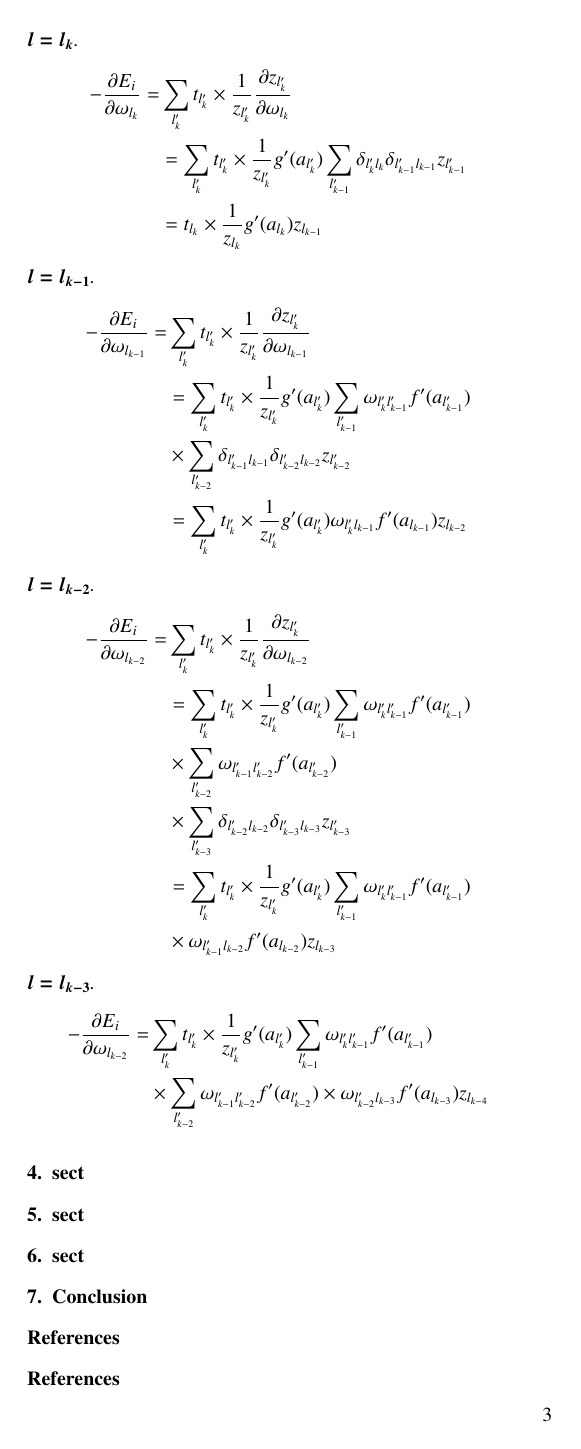
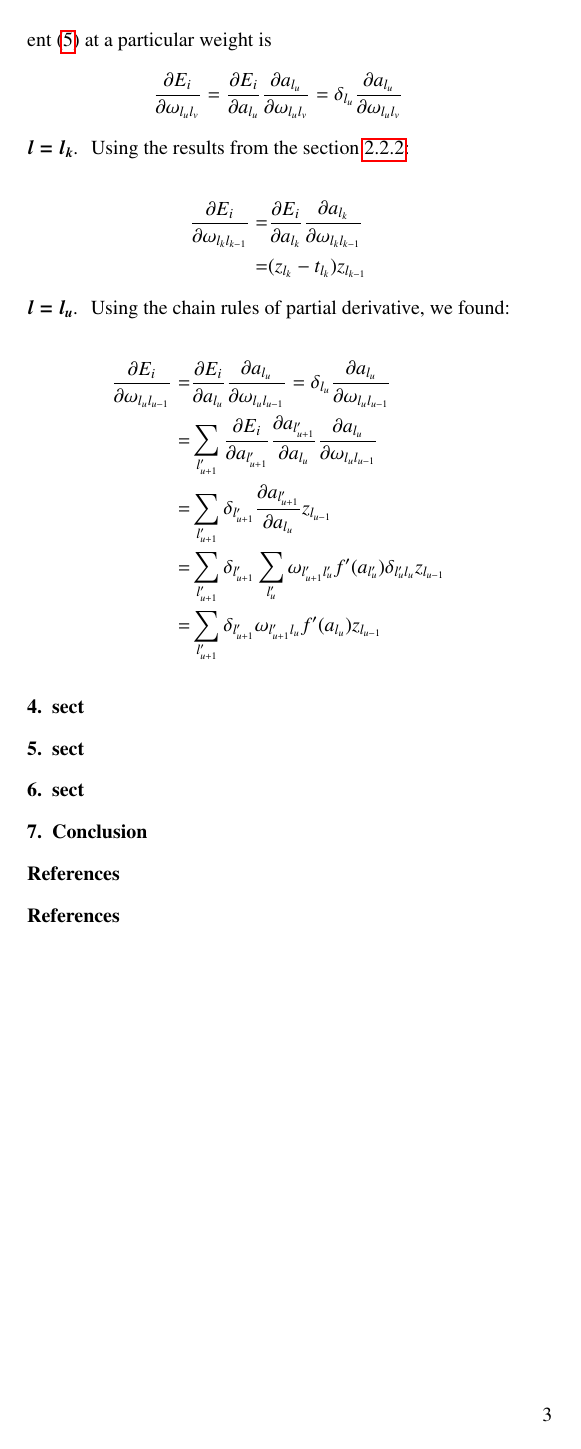
Before and after one commit to YannCobigo/Test, a LaTeX paper (LaTeX/Neural_Network/neural_network.tex): page 3 of 3. Compiled offline with pdfLaTeX.

Commit message:
correction of the gradient descent.

```diff
--- a/LaTeX/Neural_Network/neural_network.tex
+++ b/LaTeX/Neural_Network/neural_network.tex
@@ -257,58 +257,38 @@ Where $\bm{\omega}$ represents the vector of weights, $e$ represents the {\it ep
 %%%%%%%%%%%%%%%%%%%%%%%%%%%%%%%%%%%%%%%%%%%%%%%%%%%%%%%%%%%%%%%%%%%%%%%%%%
 \subsubsection{Algorithm}
 
-The backward propagation for each layer, except the last layer, is a recursive function of the previouse layer.
+The backward propagation for each layer, except the last layer, is a recursive estimtion of the deeper layer. The gradient~(\ref{gradient_descent}) at a particular weight is
 
-\paragraph{$\bm{l = l_{k}}$}{
+\begin{equation*}
+  \frac{\partial E_{i}}{\partial \omega_{l_{u}l_{v}}} = \frac{\partial E_{i}}{\partial a_{l_{u}}} \frac{\partial a_{l_{u}}}{\partial \omega_{l_{u}l_{v}}} = \delta_{l_{u}}\frac{\partial a_{l_{u}}}{\partial \omega_{l_{u}l_{v}}}
+\end{equation*}
+
+
+\paragraph{$\bm{l = l_{k}}$}{ Using the results from the section~\ref{Cross_entropy_cost_function_sec}:
 
   \begin{equation*}
     \begin{split}
-      - \frac{\partial E_{i}}{\partial \omega_{l_{k}}} = & \sum_{l'_{k}} t_{l'_{k}} \times \frac{1}{z_{l'_{k}}} \frac{\partial z_{l'_{k}}}{\partial \omega_{l_{k}}}\\
-      & = \sum_{l'_{k}} t_{l'_{k}} \times \frac{1}{z_{l'_{k}}} g'(a_{l'_{k}})  \sum_{l'_{k-1}} \delta_{l'_{k}l_{k}} \delta_{l'_{k-1}l_{k-1}} z_{l'_{k-1}}  \\
-      & = t_{l_{k}} \times \frac{1}{z_{l_{k}}} g'(a_{l_{k}})  z_{l_{k-1}}  \\
+      \frac{\partial E_{i}}{\partial \omega_{l_{k}l_{k-1}}} = &  \frac{\partial E_{i}}{\partial a_{l_{k}}} \frac{\partial a_{l_{k}}}{\partial \omega_{l_{k}l_{k-1}}}  \\
+              = &  (z_{l_{k}} - t_{l_{k}})z_{l_{k-1}} \\
     \end{split}
   \end{equation*}
 
 }
 
-\paragraph{$\bm{l = l_{k-1}}$}{
+\paragraph{$\bm{l = l_{u}}$}{Using the chain rules of partial derivative, we found:
 
   \begin{equation*}
     \begin{split}
-      - \frac{\partial E_{i}}{\partial \omega_{l_{k-1}}} = & \sum_{l'_{k}} t_{l'_{k}} \times \frac{1}{z_{l'_{k}}} \frac{\partial z_{l'_{k}}}{\partial \omega_{l_{k-1}}}\\
-      & = \sum_{l'_{k}} t_{l'_{k}} \times \frac{1}{z_{l'_{k}}} g'(a_{l'_{k}})  \sum_{l'_{k-1}} \omega_{l'_{k}l'_{k-1}} f'(a_{l'_{k-1}}) \\
-      & \times \sum_{l'_{k-2}} \delta_{l'_{k-1}l_{k-1}} \delta_{l'_{k-2}l_{k-2}} z_{l'_{k-2}}  \\
-      & = \sum_{l'_{k}} t_{l'_{k}} \times \frac{1}{z_{l'_{k}}} g'(a_{l'_{k}}) \omega_{l'_{k}l_{k-1}} f'(a_{l_{k-1}}) z_{l_{k-2}}  \\
+      \frac{\partial E_{i}}{\partial \omega_{l_{u}l_{u-1}}} = &  \frac{\partial E_{i}}{\partial a_{l_{u}}} \frac{\partial a_{l_{u}}}{\partial \omega_{l_{u}l_{u-1}}} = \delta_{l_{u}} \frac{\partial a_{l_{u}}}{\partial \omega_{l_{u}l_{u-1}}}  \\
+              = & \sum_{l'_{u+1}}\frac{\partial E_{i}}{\partial a_{l'_{u+1}}} \frac{\partial a_{l'_{u+1}}}{\partial a_{l_{u}}} \frac{\partial a_{l_{u}}}{\partial \omega_{l_{u}l_{u-1}}}   \\
+              = & \sum_{l'_{u+1}} \delta_{l'_{u+1}} \frac{\partial a_{l'_{u+1}}}{\partial a_{l_{u}}} z_{l_{u-1}}   \\
+              = & \sum_{l'_{u+1}} \delta_{l'_{u+1}} \sum_{l'_{u}} \omega_{l'_{u+1}l'_{u}} f'(a_{l'_{u}}) \delta_{l'_{u}l_{u}} z_{l_{u-1}}   \\
+              = & \sum_{l'_{u+1}} \delta_{l'_{u+1}} \omega_{l'_{u+1}l_{u}} f'(a_{l_{u}}) z_{l_{u-1}}   \\
     \end{split}
 \end{equation*}
 
 }
 
-\paragraph{$\bm{l = l_{k-2}}$}{
-
-  \begin{equation*}
-    \begin{split}
-      - \frac{\partial E_{i}}{\partial \omega_{l_{k-2}}} = & \sum_{l'_{k}} t_{l'_{k}} \times \frac{1}{z_{l'_{k}}} \frac{\partial z_{l'_{k}}}{\partial \omega_{l_{k-2}}}\\
-      & = \sum_{l'_{k}} t_{l'_{k}} \times \frac{1}{z_{l'_{k}}} g'(a_{l'_{k}})  \sum_{l'_{k-1}} \omega_{l'_{k}l'_{k-1}} f'(a_{l'_{k-1}}) \\
-      & \times \sum_{l'_{k-2}} \omega_{l'_{k-1}l'_{k-2}} f'(a_{l'_{k-2}}) \\
-      & \times \sum_{l'_{k-3}} \delta_{l'_{k-2}l_{k-2}} \delta_{l'_{k-3}l_{k-3}} z_{l'_{k-3}}  \\
-      & = \sum_{l'_{k}} t_{l'_{k}} \times \frac{1}{z_{l'_{k}}} g'(a_{l'_{k}})  \sum_{l'_{k-1}} \omega_{l'_{k}l'_{k-1}} f'(a_{l'_{k-1}}) \\
-      & \times \omega_{l'_{k-1}l_{k-2}} f'(a_{l_{k-2}})  z_{l_{k-3}}  \\
-    \end{split}
-\end{equation*}
-
-}
-
-\paragraph{$\bm{l = l_{k-3}}$}{
-
-  \begin{equation*}
-    \begin{split}
-      - \frac{\partial E_{i}}{\partial \omega_{l_{k-2}}} = & \sum_{l'_{k}} t_{l'_{k}} \times \frac{1}{z_{l'_{k}}} g'(a_{l'_{k}})  \sum_{l'_{k-1}} \omega_{l'_{k}l'_{k-1}} f'(a_{l'_{k-1}}) \\
-      & \times \sum_{l'_{k-2}} \omega_{l'_{k-1}l'_{k-2}} f'(a_{l'_{k-2}}) \times \omega_{l'_{k-2}l_{k-3}} f'(a_{l_{k-3}}) z_{l_{k-4}}  \\
-    \end{split}
-\end{equation*}
-
-}
 
 %%%%%%%%%%%%%%%%%%%%%%%%%%%%%%%%%%%%%%%%%%%%%%%%%%%%%%%%%%%%%%%%%%%%%%%%%%
 %%%%%%%%%%%%%%%%%%%%%%%%%%%%%%%%%%%%%%%%%%%%%%%%%%%%%%%%%%%%%%%%%%%%%%%%%%
```
Also changed, not shown: LaTeX/Neural_Network/neural_network.tex (16 more changed lines). Lines whose indentation alone changed are shown as unchanged.
